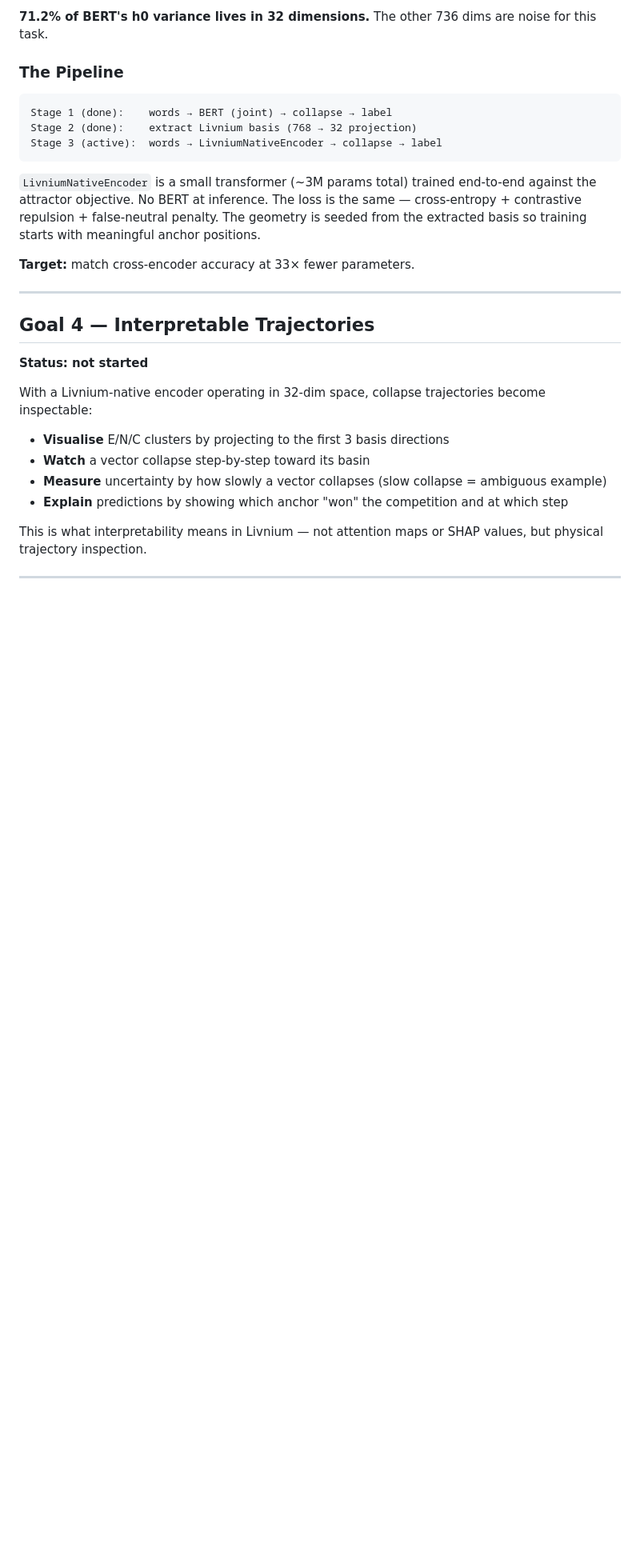
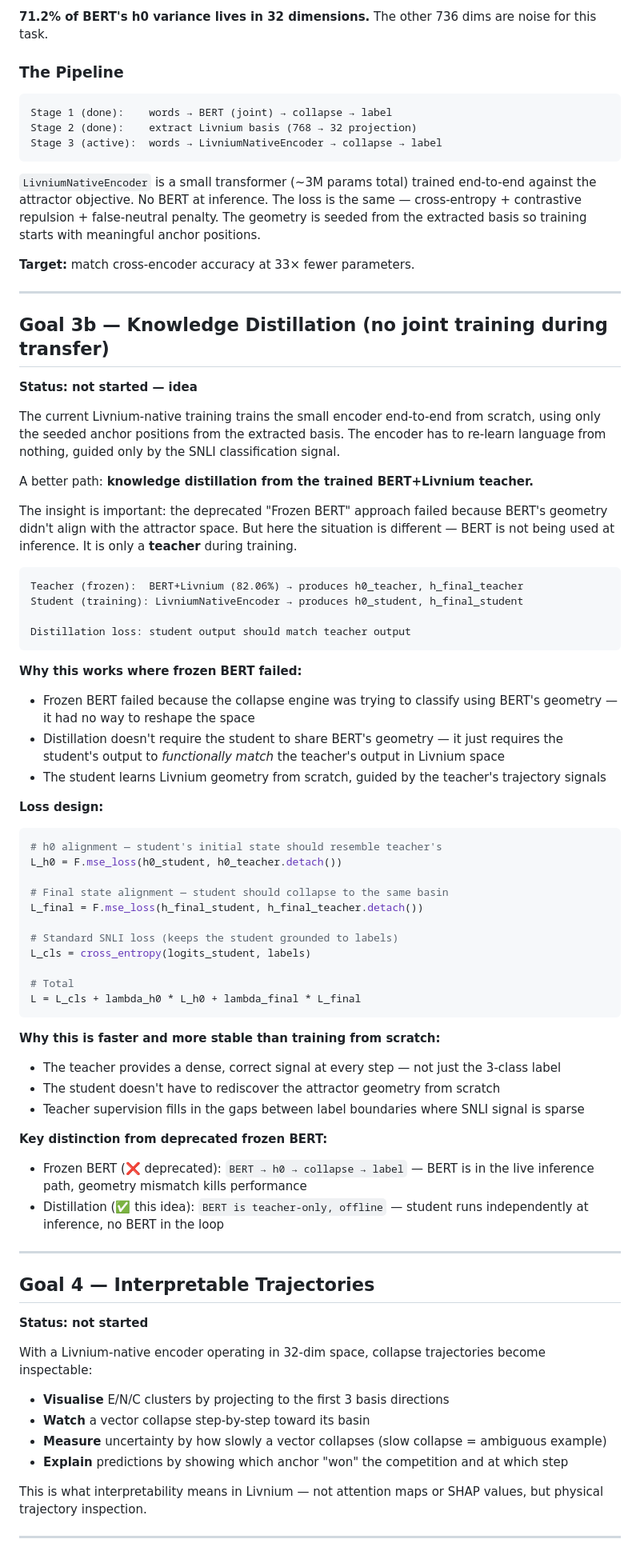
Before and after one commit to chetanxpatil/livnium, a Markdown page: v2_goals.md, the part around one of its changes. Shown at 80% size. Rendered like a GitHub page; blank space fills up the shorter version.

````diff
--- a/v2_goals.md
+++ b/v2_goals.md
@@ -70,6 +70,54 @@ Stage 3 (active):  words → LivniumNativeEncoder → collapse → label
 `LivniumNativeEncoder` is a small transformer (~3M params total) trained end-to-end against the attractor objective. No BERT at inference. The loss is the same — cross-entropy + contrastive repulsion + false-neutral penalty. The geometry is seeded from the extracted basis so training starts with meaningful anchor positions.
 
 **Target:** match cross-encoder accuracy at 33× fewer parameters.
+
+---
+
+## Goal 3b — Knowledge Distillation (no joint training during transfer)
+
+**Status: not started — idea**
+
+The current Livnium-native training trains the small encoder end-to-end from scratch, using only the seeded anchor positions from the extracted basis. The encoder has to re-learn language from nothing, guided only by the SNLI classification signal.
+
+A better path: **knowledge distillation from the trained BERT+Livnium teacher.**
+
+The insight is important: the deprecated "Frozen BERT" approach failed because BERT's geometry didn't align with the attractor space. But here the situation is different — BERT is not being used at inference. It is only a **teacher** during training.
+
+```
+Teacher (frozen):  BERT+Livnium (82.06%) → produces h0_teacher, h_final_teacher
+Student (training): LivniumNativeEncoder → produces h0_student, h_final_student
+
+Distillation loss: student output should match teacher output
+```
+
+**Why this works where frozen BERT failed:**
+- Frozen BERT failed because the collapse engine was trying to classify using BERT's geometry — it had no way to reshape the space
+- Distillation doesn't require the student to share BERT's geometry — it just requires the student's output to *functionally match* the teacher's output in Livnium space
+- The student learns Livnium geometry from scratch, guided by the teacher's trajectory signals
+
+**Loss design:**
+```python
+# h0 alignment — student's initial state should resemble teacher's
+L_h0 = F.mse_loss(h0_student, h0_teacher.detach())
+
+# Final state alignment — student should collapse to the same basin
+L_final = F.mse_loss(h_final_student, h_final_teacher.detach())
+
+# Standard SNLI loss (keeps the student grounded to labels)
+L_cls = cross_entropy(logits_student, labels)
+
+# Total
+L = L_cls + lambda_h0 * L_h0 + lambda_final * L_final
+```
+
+**Why this is faster and more stable than training from scratch:**
+- The teacher provides a dense, correct signal at every step — not just the 3-class label
+- The student doesn't have to rediscover the attractor geometry from scratch
+- Teacher supervision fills in the gaps between label boundaries where SNLI signal is sparse
+
+**Key distinction from deprecated frozen BERT:**
+- Frozen BERT (❌ deprecated): `BERT → h0 → collapse → label` — BERT is in the live inference path, geometry mismatch kills performance
+- Distillation (✅ this idea): `BERT is teacher-only, offline` — student runs independently at inference, no BERT in the loop
 
 ---
 
````
Also changed, not shown: other parts of v2_goals.md (+1 -1 lines), README.md (+1 -1 lines), book/page_5_encoder_story.md (+1 -1 lines).
